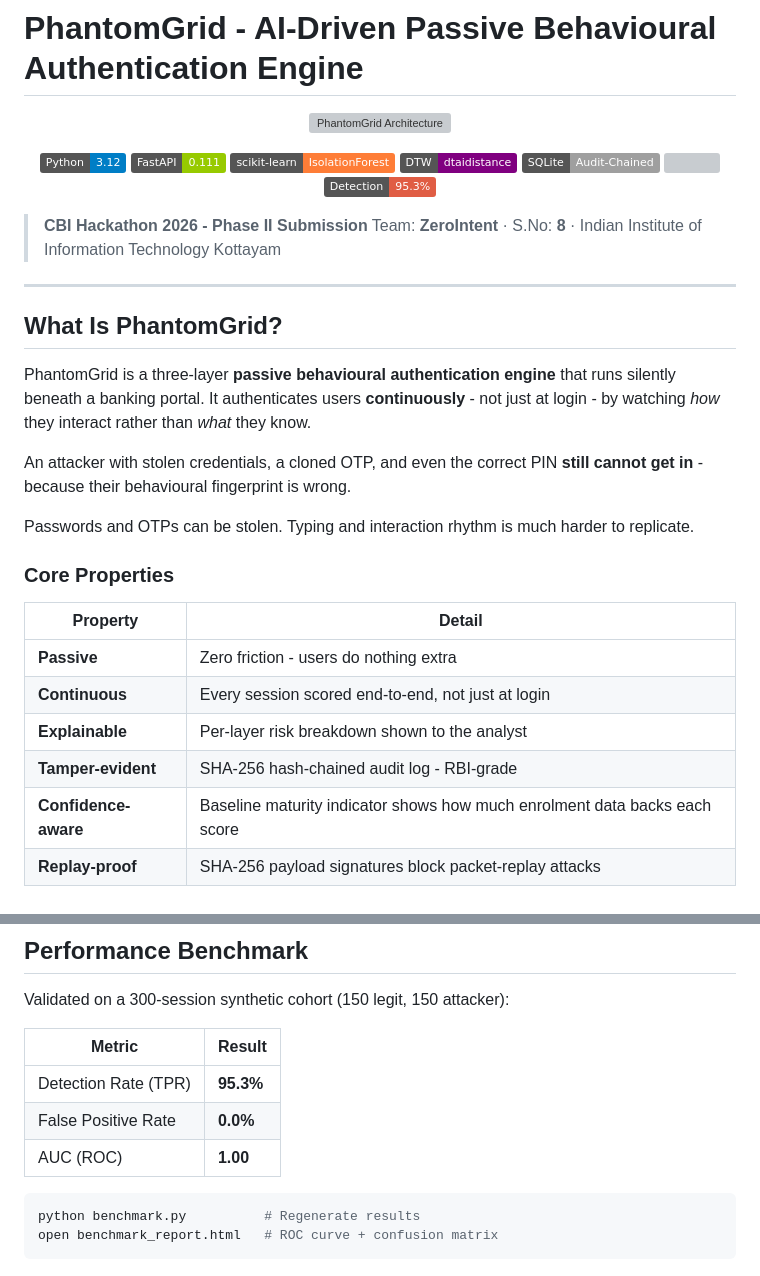
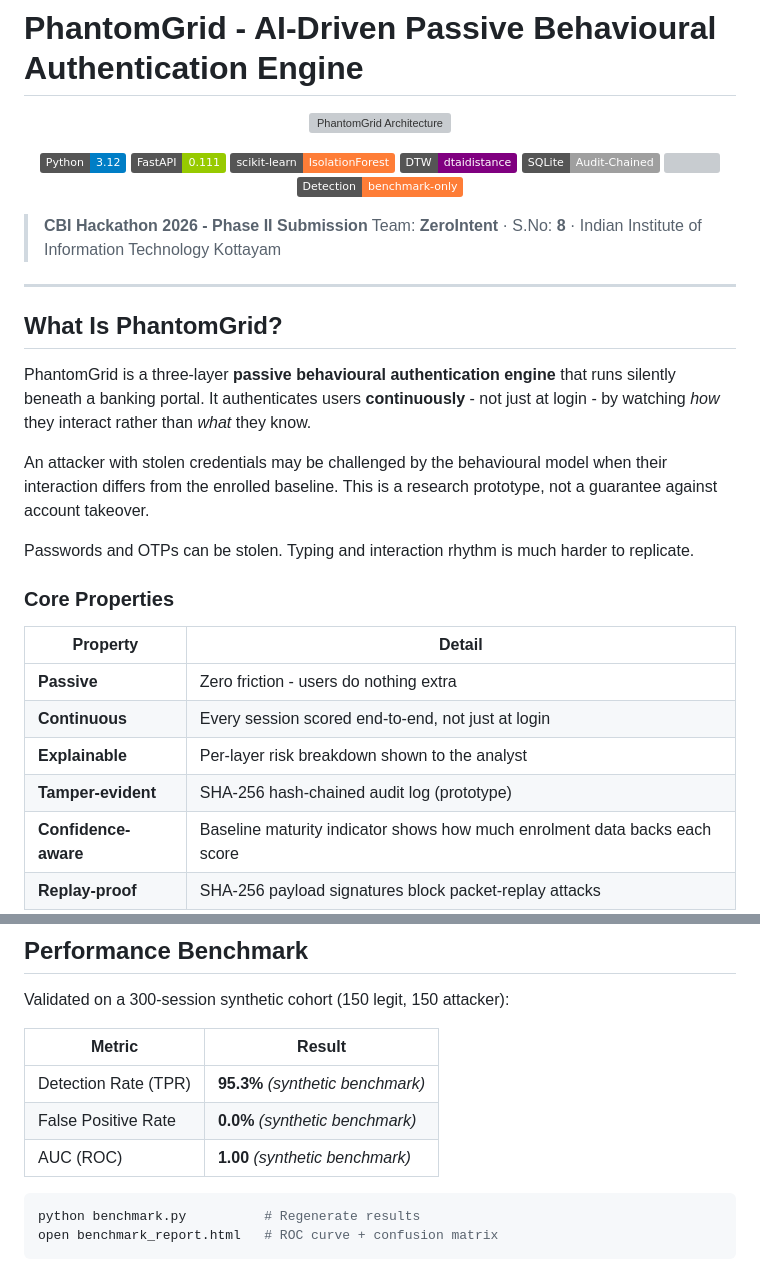
Before and after one commit to Pyhroff/PhantomGrid, a Markdown page: README.md, 2 parts joined by grey strips. GitHub-like rendering; badges without logos; grey boxes are pictures that could not be loaded.

Commit message:
docs: qualify benchmark and compliance claims

````diff
--- a/README.md
+++ b/README.md
@@ -11,7 +11,7 @@
   <img src="https://img.shields.io/badge/DTW-dtaidistance-purple" />
   <img src="https://img.shields.io/badge/SQLite-Audit--Chained-lightgrey" />
   <img src="https://img.shields.io/badge/Tests-8%2F8%20passing-brightgreen" />
-  <img src="https://img.shields.io/badge/Detection-95.3%25-red" />
+  <img src="https://img.shields.io/badge/Detection-benchmark--only-orange" />
 </p>
 
 > **CBI Hackathon 2026 - Phase II Submission**
@@ -23,7 +23,7 @@
 
 PhantomGrid is a three-layer **passive behavioural authentication engine** that runs silently beneath a banking portal. It authenticates users **continuously** - not just at login - by watching *how* they interact rather than *what* they know.
 
-An attacker with stolen credentials, a cloned OTP, and even the correct PIN **still cannot get in** - because their behavioural fingerprint is wrong.
+An attacker with stolen credentials may be challenged by the behavioural model when their interaction differs from the enrolled baseline. This is a research prototype, not a guarantee against account takeover.
 
 Passwords and OTPs can be stolen. Typing and interaction rhythm is much harder to replicate.
 
@@ -34,7 +34,7 @@ Passwords and OTPs can be stolen. Typing and interaction rhythm is much harder t
 | **Passive** | Zero friction - users do nothing extra |
 | **Continuous** | Every session scored end-to-end, not just at login |
 | **Explainable** | Per-layer risk breakdown shown to the analyst |
-| **Tamper-evident** | SHA-256 hash-chained audit log - RBI-grade |
+| **Tamper-evident** | SHA-256 hash-chained audit log (prototype) |
 | **Confidence-aware** | Baseline maturity indicator shows how much enrolment data backs each score |
 | **Replay-proof** | SHA-256 payload signatures block packet-replay attacks |
 
@@ -158,9 +158,9 @@ Validated on a 300-session synthetic cohort (150 legit, 150 attacker):
 
 | Metric | Result |
 |--------|--------|
-| Detection Rate (TPR) | **95.3%** |
-| False Positive Rate | **0.0%** |
-| AUC (ROC) | **1.00** |
+| Detection Rate (TPR) | **95.3%** *(synthetic benchmark)* |
+| False Positive Rate | **0.0%** *(synthetic benchmark)* |
+| AUC (ROC) | **1.00** *(synthetic benchmark)* |
 
 ```bash
 python benchmark.py          # Regenerate results
````
